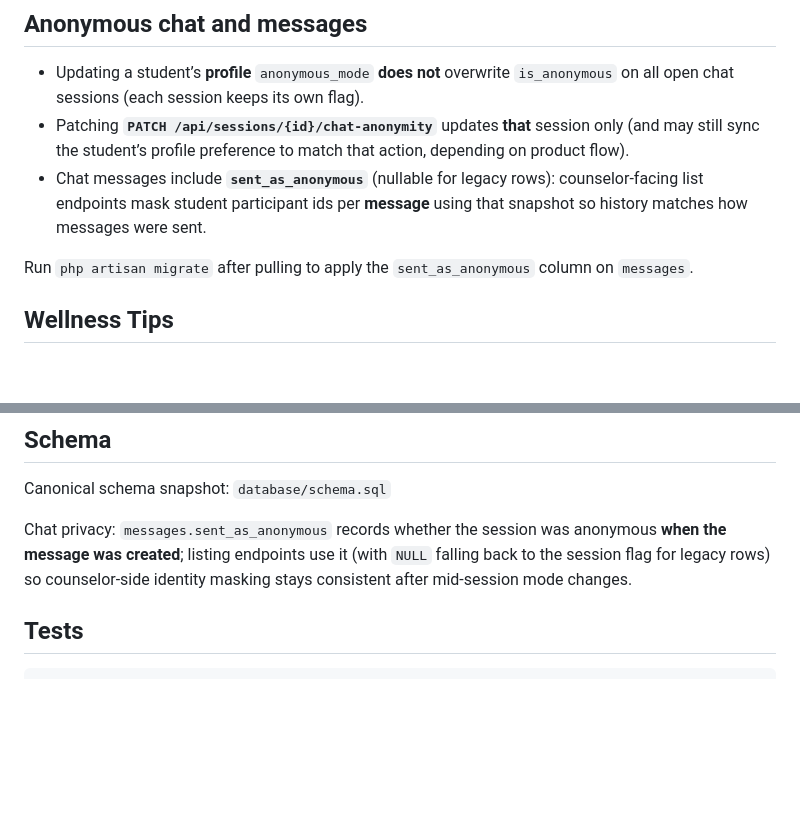
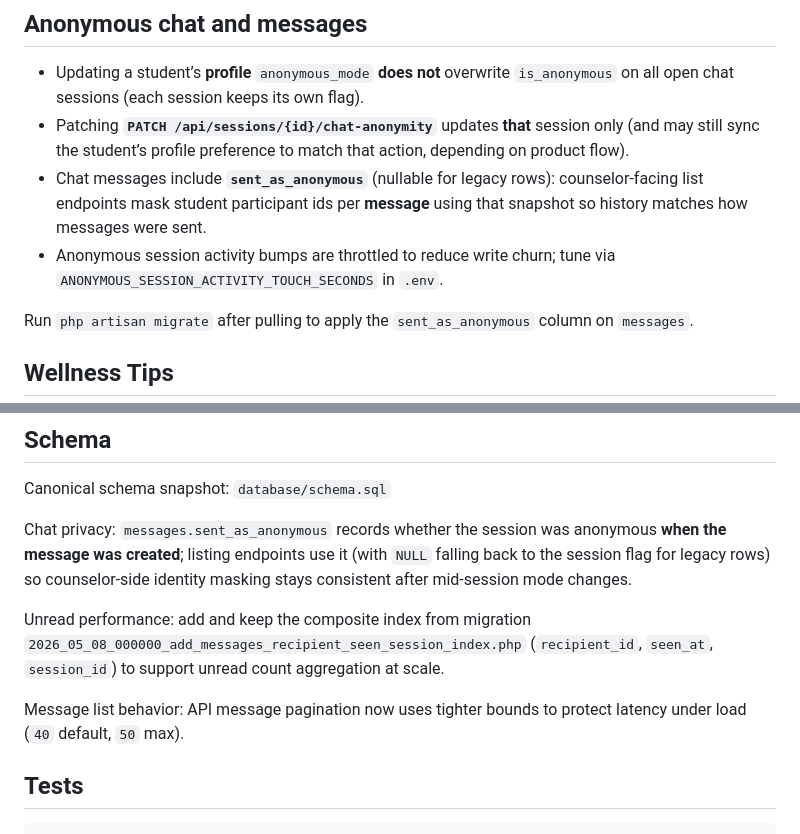
Before and after one commit to Xiggyelias/mindful-au-backend, a Markdown page: README.md, 2 parts joined by grey strips. GitHub-like rendering; blank space fills up the shorter version.

Commit message:
docs: document chat performance and unread optimization updates
Update backend README with latest unread index, message pagination bounds, and anonymous session activity throttling notes.

Co-authored-by: Cursor <cursoragent@cursor.com>

```diff
--- a/README.md
+++ b/README.md
@@ -88,6 +88,7 @@ Related client copy should describe alerts as reaching **professional counsellin
 - Updating a student’s **profile** `anonymous_mode` **does not** overwrite `is_anonymous` on all open chat sessions (each session keeps its own flag).
 - Patching **`PATCH /api/sessions/{id}/chat-anonymity`** updates **that** session only (and may still sync the student’s profile preference to match that action, depending on product flow).
 - Chat messages include **`sent_as_anonymous`** (nullable for legacy rows): counselor-facing list endpoints mask student participant ids per **message** using that snapshot so history matches how messages were sent.
+- Anonymous session activity bumps are throttled to reduce write churn; tune via `ANONYMOUS_SESSION_ACTIVITY_TOUCH_SECONDS` in `.env`.
 
 Run `php artisan migrate` after pulling to apply the `sent_as_anonymous` column on `messages`.
 
@@ -160,6 +161,10 @@ Role resolution for OAuth:
 Canonical schema snapshot: `database/schema.sql`
 
 Chat privacy: `messages.sent_as_anonymous` records whether the session was anonymous **when the message was created**; listing endpoints use it (with `NULL` falling back to the session flag for legacy rows) so counselor-side identity masking stays consistent after mid-session mode changes.
+
+Unread performance: add and keep the composite index from migration `2026_05_08_000000_add_messages_recipient_seen_session_index.php` (`recipient_id`, `seen_at`, `session_id`) to support unread count aggregation at scale.
+
+Message list behavior: API message pagination now uses tighter bounds to protect latency under load (`40` default, `50` max).
 
 ## Tests
 
```
